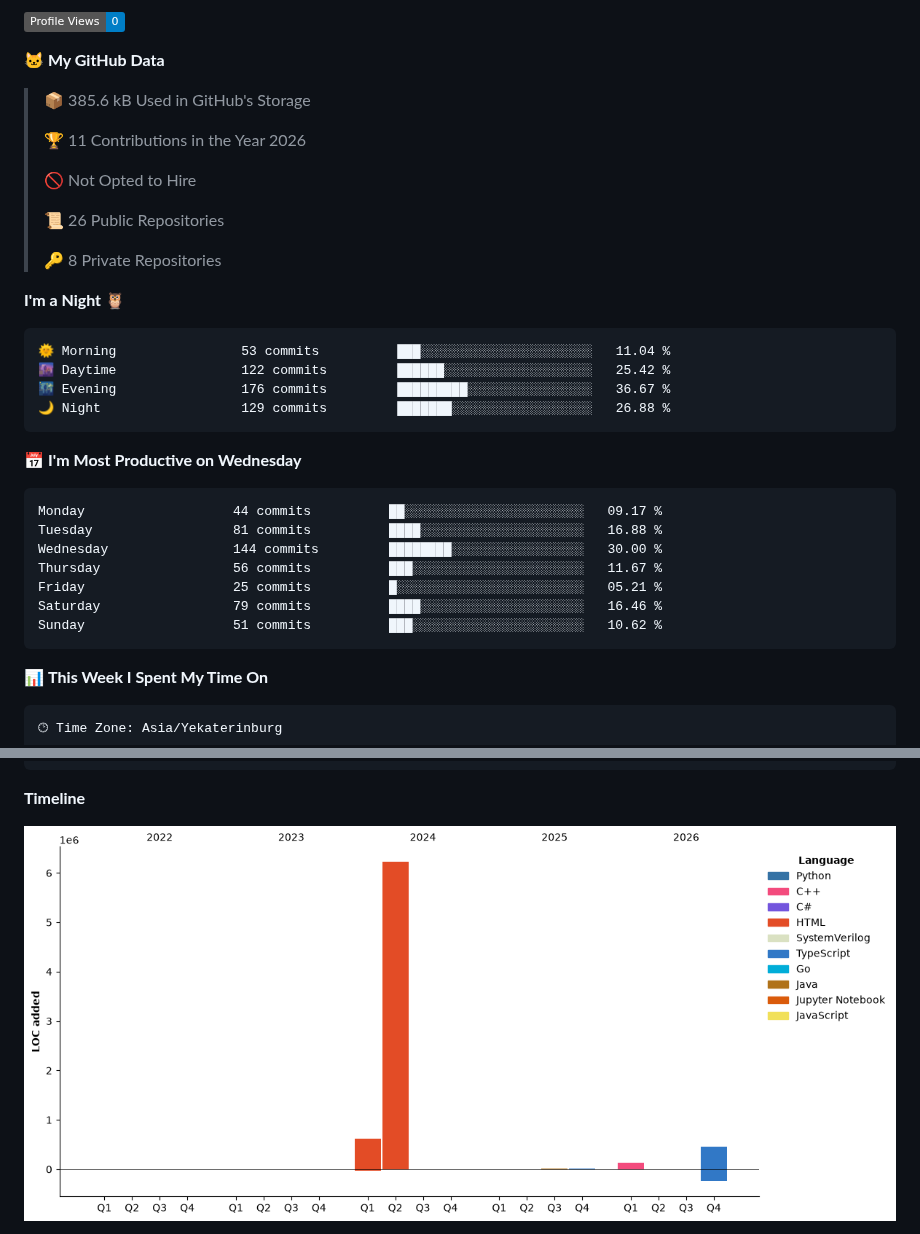
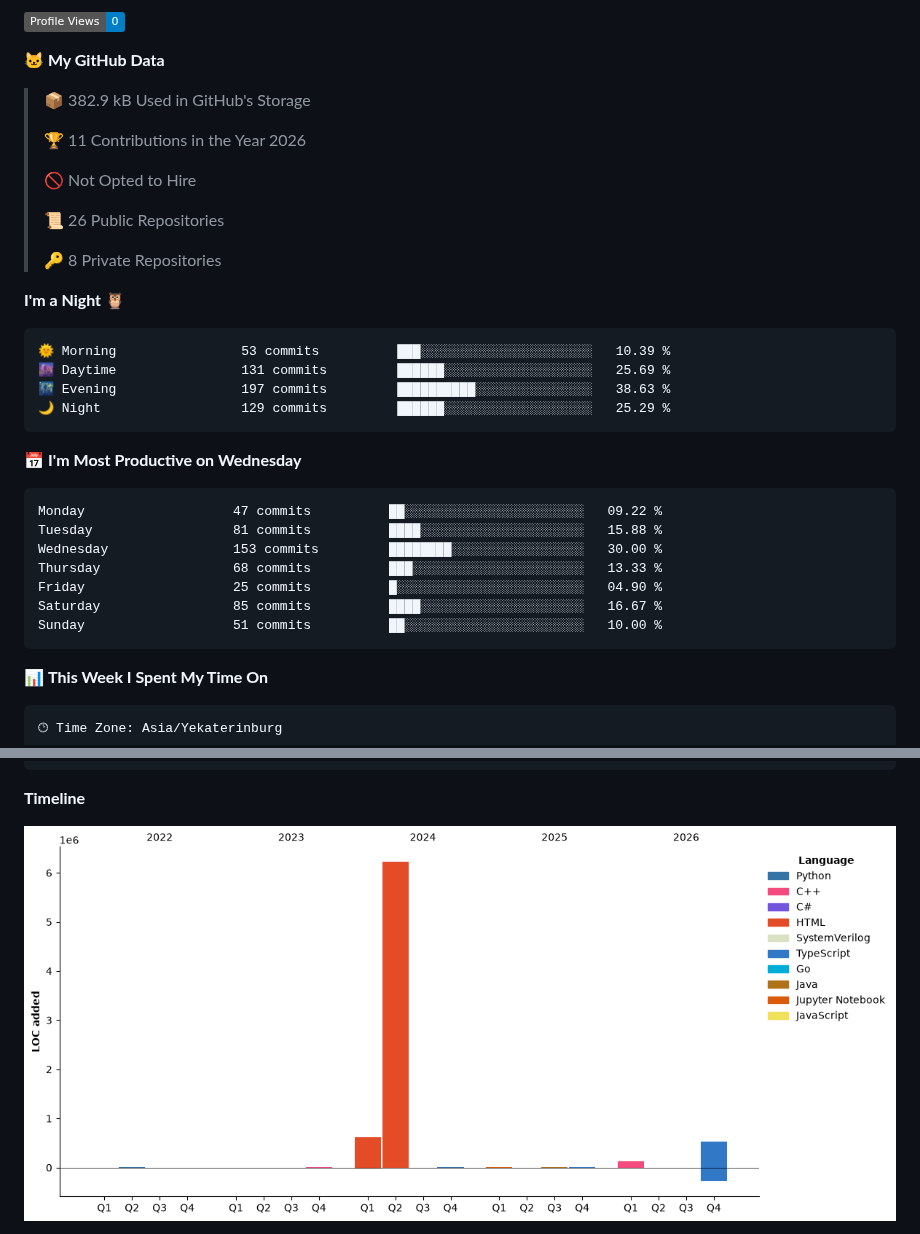
Before and after one commit to bemooooooooo/bemooooooooo, a Markdown page: README.md, 2 parts joined by grey strips. GitHub-like rendering; pictures changed too: assets/bar_graph.png; badges without logos.

Commit message:
Updated with Dev Metrics

````diff
--- a/README.md
+++ b/README.md
@@ -17,7 +17,7 @@ Skills: ![C++](https://img.shields.io/badge/c++-%2300599C.svg?style=for-the-badg
 
 **🐱 My GitHub Data**
 
-> 📦 385.6 kB Used in GitHub's Storage
+> 📦 382.9 kB Used in GitHub's Storage
  >
 > 🏆 11 Contributions in the Year 2026
  >
@@ -30,21 +30,21 @@ Skills: ![C++](https://img.shields.io/badge/c++-%2300599C.svg?style=for-the-badg
 **I'm a Night 🦉**
 
 ```text
-🌞 Morning                53 commits          ███░░░░░░░░░░░░░░░░░░░░░░   11.04 %
-🌆 Daytime                122 commits         ██████░░░░░░░░░░░░░░░░░░░   25.42 %
-🌃 Evening                176 commits         █████████░░░░░░░░░░░░░░░░   36.67 %
-🌙 Night                  129 commits         ███████░░░░░░░░░░░░░░░░░░   26.88 %
+🌞 Morning                53 commits          ███░░░░░░░░░░░░░░░░░░░░░░   10.39 %
+🌆 Daytime                131 commits         ██████░░░░░░░░░░░░░░░░░░░   25.69 %
+🌃 Evening                197 commits         ██████████░░░░░░░░░░░░░░░   38.63 %
+🌙 Night                  129 commits         ██████░░░░░░░░░░░░░░░░░░░   25.29 %
 ```
 📅 **I'm Most Productive on Wednesday**
 
 ```text
-Monday                   44 commits          ██░░░░░░░░░░░░░░░░░░░░░░░   09.17 %
-Tuesday                  81 commits          ████░░░░░░░░░░░░░░░░░░░░░   16.88 %
-Wednesday                144 commits         ████████░░░░░░░░░░░░░░░░░   30.00 %
-Thursday                 56 commits          ███░░░░░░░░░░░░░░░░░░░░░░   11.67 %
-Friday                   25 commits          █░░░░░░░░░░░░░░░░░░░░░░░░   05.21 %
-Saturday                 79 commits          ████░░░░░░░░░░░░░░░░░░░░░   16.46 %
-Sunday                   51 commits          ███░░░░░░░░░░░░░░░░░░░░░░   10.62 %
+Monday                   47 commits          ██░░░░░░░░░░░░░░░░░░░░░░░   09.22 %
+Tuesday                  81 commits          ████░░░░░░░░░░░░░░░░░░░░░   15.88 %
+Wednesday                153 commits         ████████░░░░░░░░░░░░░░░░░   30.00 %
+Thursday                 68 commits          ███░░░░░░░░░░░░░░░░░░░░░░   13.33 %
+Friday                   25 commits          █░░░░░░░░░░░░░░░░░░░░░░░░   04.90 %
+Saturday                 85 commits          ████░░░░░░░░░░░░░░░░░░░░░   16.67 %
+Sunday                   51 commits          ██░░░░░░░░░░░░░░░░░░░░░░░   10.00 %
 ```
 
 
````
Also changed, not shown: other parts of README.md (+1 -1 lines).
